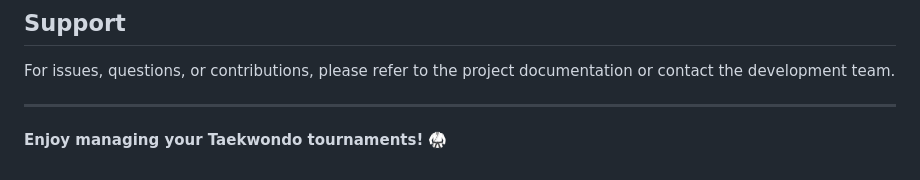
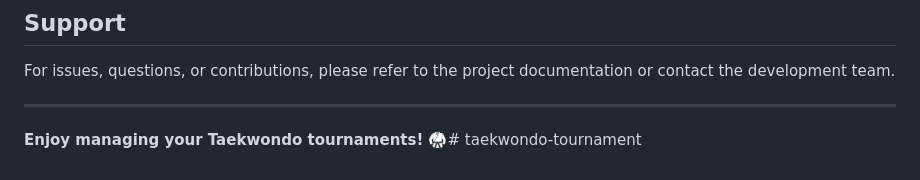
Before and after one commit to moulkhibra/taekwondo-tournament, a Markdown page: README.md, the part around the change. GitHub-like rendering.

Commit message:
hola amaigo

```diff
--- a/README.md
+++ b/README.md
@@ -351,4 +351,4 @@ For issues, questions, or contributions, please refer to the project documentati
 
 ---
 
-**Enjoy managing your Taekwondo tournaments! 🥋**
+**Enjoy managing your Taekwondo tournaments! 🥋**# taekwondo-tournament
```
